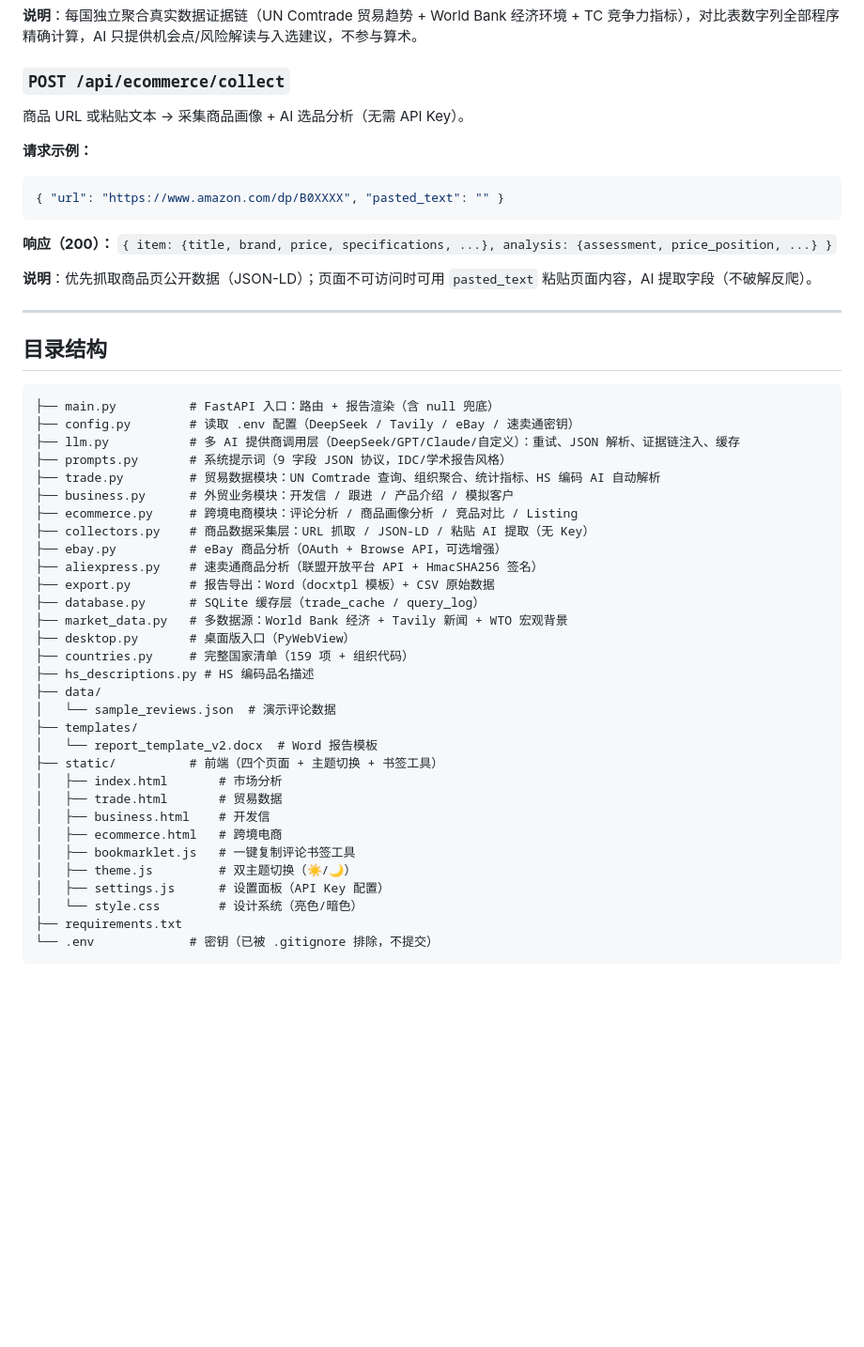
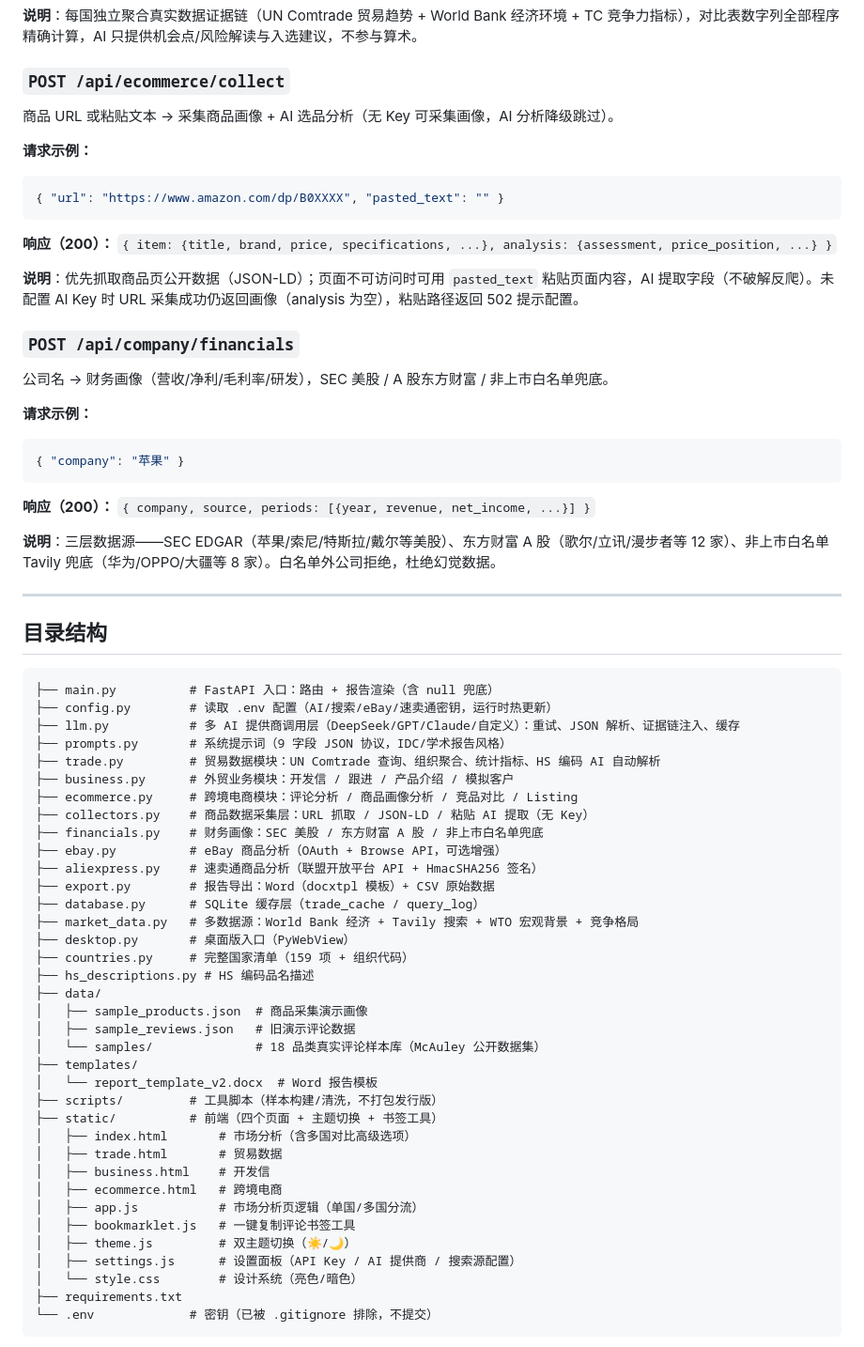
Before and after one commit to MLINK-70/TradePilot-AI, a Markdown page: README.md, the part around one of its changes. Shown at 94% size. GitHub-like rendering; blank space fills up the shorter version.

Commit message:
docs: README 更新至当前版本
- 模块描述补充多国对比/商品采集/财报画像
- 技术栈改为多 AI 提供商（DeepSeek 默认/GPT/Claude/自定义）
- 新增 /api/company/financials 接口文档
- collect 接口说明无 Key 降级行为
- 目录结构补 financials.py/app.js/scripts/samples/

````diff
--- a/README.md
+++ b/README.md
@@ -82,7 +82,7 @@
 
 ### `POST /api/ecommerce/collect`
 
-商品 URL 或粘贴文本 → 采集商品画像 + AI 选品分析（无需 API Key）。
+商品 URL 或粘贴文本 → 采集商品画像 + AI 选品分析（无 Key 可采集画像，AI 分析降级跳过）。
 
 **请求示例：**
 
@@ -92,7 +92,21 @@
 
 **响应（200）：** `{ item: {title, brand, price, specifications, ...}, analysis: {assessment, price_position, ...} }`
 
-**说明**：优先抓取商品页公开数据（JSON-LD）；页面不可访问时可用 `pasted_text` 粘贴页面内容，AI 提取字段（不破解反爬）。
+**说明**：优先抓取商品页公开数据（JSON-LD）；页面不可访问时可用 `pasted_text` 粘贴页面内容，AI 提取字段（不破解反爬）。未配置 AI Key 时 URL 采集成功仍返回画像（analysis 为空），粘贴路径返回 502 提示配置。
+
+### `POST /api/company/financials`
+
+公司名 → 财务画像（营收/净利/毛利率/研发），SEC 美股 / A 股东方财富 / 非上市白名单兜底。
+
+**请求示例：**
+
+```json
+{ "company": "苹果" }
+```
+
+**响应（200）：** `{ company, source, periods: [{year, revenue, net_income, ...}] }`
+
+**说明**：三层数据源——SEC EDGAR（苹果/索尼/特斯拉/戴尔等美股）、东方财富 A 股（歌尔/立讯/漫步者等 12 家）、非上市白名单 Tavily 兜底（华为/OPPO/大疆等 8 家）。白名单外公司拒绝，杜绝幻觉数据。
 
 ---
 
@@ -100,33 +114,38 @@
 
 ```
 ├── main.py          # FastAPI 入口：路由 + 报告渲染（含 null 兜底）
-├── config.py        # 读取 .env 配置（DeepSeek / Tavily / eBay / 速卖通密钥）
+├── config.py        # 读取 .env 配置（AI/搜索/eBay/速卖通密钥，运行时热更新）
 ├── llm.py           # 多 AI 提供商调用层（DeepSeek/GPT/Claude/自定义）：重试、JSON 解析、证据链注入、缓存
 ├── prompts.py       # 系统提示词（9 字段 JSON 协议，IDC/学术报告风格）
 ├── trade.py         # 贸易数据模块：UN Comtrade 查询、组织聚合、统计指标、HS 编码 AI 自动解析
 ├── business.py      # 外贸业务模块：开发信 / 跟进 / 产品介绍 / 模拟客户
 ├── ecommerce.py     # 跨境电商模块：评论分析 / 商品画像分析 / 竞品对比 / Listing
 ├── collectors.py    # 商品数据采集层：URL 抓取 / JSON-LD / 粘贴 AI 提取（无 Key）
+├── financials.py    # 财务画像：SEC 美股 / 东方财富 A 股 / 非上市白名单兜底
 ├── ebay.py          # eBay 商品分析（OAuth + Browse API，可选增强）
 ├── aliexpress.py    # 速卖通商品分析（联盟开放平台 API + HmacSHA256 签名）
 ├── export.py        # 报告导出：Word（docxtpl 模板）+ CSV 原始数据
 ├── database.py      # SQLite 缓存层（trade_cache / query_log）
-├── market_data.py   # 多数据源：World Bank 经济 + Tavily 新闻 + WTO 宏观背景
+├── market_data.py   # 多数据源：World Bank 经济 + Tavily 搜索 + WTO 宏观背景 + 竞争格局
 ├── desktop.py       # 桌面版入口（PyWebView）
 ├── countries.py     # 完整国家清单（159 项 + 组织代码）
 ├── hs_descriptions.py # HS 编码品名描述
 ├── data/
-│   └── sample_reviews.json  # 演示评论数据
+│   ├── sample_products.json  # 商品采集演示画像
+│   ├── sample_reviews.json   # 旧演示评论数据
+│   └── samples/              # 18 品类真实评论样本库（McAuley 公开数据集）
 ├── templates/
 │   └── report_template_v2.docx  # Word 报告模板
+├── scripts/         # 工具脚本（样本构建/清洗，不打包发行版）
 ├── static/          # 前端（四个页面 + 主题切换 + 书签工具）
-│   ├── index.html       # 市场分析
+│   ├── index.html       # 市场分析（含多国对比高级选项）
 │   ├── trade.html       # 贸易数据
 │   ├── business.html    # 开发信
 │   ├── ecommerce.html   # 跨境电商
+│   ├── app.js           # 市场分析页逻辑（单国/多国分流）
 │   ├── bookmarklet.js   # 一键复制评论书签工具
 │   ├── theme.js         # 双主题切换（☀️/🌙）
-│   ├── settings.js      # 设置面板（API Key 配置）
+│   ├── settings.js      # 设置面板（API Key / AI 提供商 / 搜索源配置）
 │   └── style.css        # 设计系统（亮色/暗色）
 ├── requirements.txt
 └── .env             # 密钥（已被 .gitignore 排除，不提交）
````
Also changed, not shown: other parts of README.md (+8 -7 lines).
